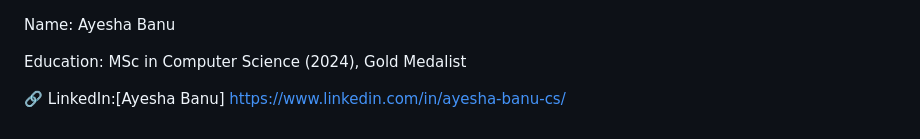
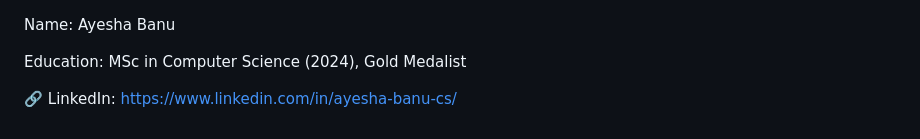
Before and after one commit to Ayesha24banu/UM-Data-Science-Internship, a Markdown page: World_Population_Analysis/README.md, the part around the change. Rendered like a GitHub page.

```diff
--- a/World_Population_Analysis/README.md
+++ b/World_Population_Analysis/README.md
@@ -182,4 +182,4 @@ Name: Ayesha Banu
 
 Education: MSc in Computer Science (2024), Gold Medalist
 
-🔗 LinkedIn:[Ayesha Banu] https://www.linkedin.com/in/ayesha-banu-cs/
+🔗 LinkedIn: https://www.linkedin.com/in/ayesha-banu-cs/
```
